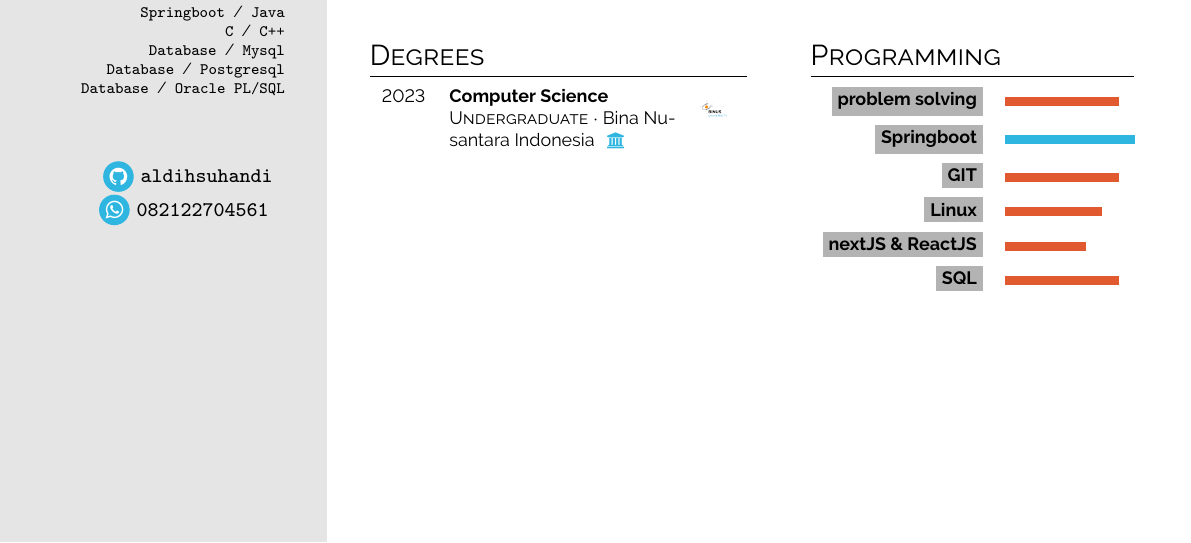
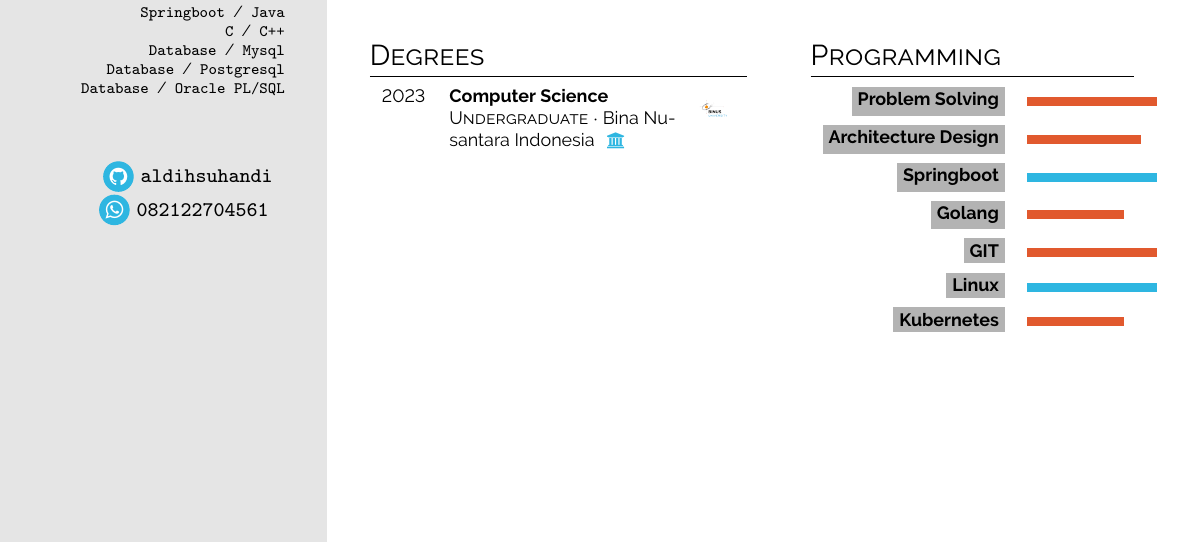
Before and after one commit to aldihsuhandi/cv, a LaTeX CV (cv.tex): part of page 1 of 2, cut so that both start at the same text. Compiled offline with pdfLaTeX.

Commit message:
update skill description

```diff
--- a/cv.tex
+++ b/cv.tex
@@ -158,12 +158,13 @@ Audiophile
 \begin{minipage}[t]{0.3\textwidth}
 \section*{Programming}
 \begin{tabular}{r @{\hspace{0.5em}}l}
-     \bg{skilllabelcolour}{iconcolour}{problem solving} &  \barrule{0.35}{0.5em}{cvpurple}\\
+     \bg{skilllabelcolour}{iconcolour}{Problem Solving} &  \barrule{0.4}{0.5em}{cvpurple}\\
+     \bg{skilllabelcolour}{iconcolour}{Architecture Design} & \barrule{0.35}{0.5em}{cvpurple} \\
      \bg{skilllabelcolour}{iconcolour}{Springboot} & \barrule{0.4}{0.5em}{cvgreen} \\
-     \bg{skilllabelcolour}{iconcolour}{GIT} & \barrule{0.35}{0.5em}{cvpurple} \\
-     \bg{skilllabelcolour}{iconcolour}{Linux} & \barrule{0.3}{0.5em}{cvpurple} \\
-     \bg{skilllabelcolour}{iconcolour}{nextJS \& ReactJS} & \barrule{0.25}{0.5em}{cvpurple} \\
-     \bg{skilllabelcolour}{iconcolour}{SQL} & \barrule{0.35}{0.5em}{cvpurple} \\
+     \bg{skilllabelcolour}{iconcolour}{Golang} & \barrule{0.3}{0.5em}{cvpurple} \\
+     \bg{skilllabelcolour}{iconcolour}{GIT} & \barrule{0.4}{0.5em}{cvpurple} \\
+     \bg{skilllabelcolour}{iconcolour}{Linux} & \barrule{0.4}{0.5em}{cvgreen} \\
+     \bg{skilllabelcolour}{iconcolour}{Kubernetes} & \barrule{0.3}{0.5em}{cvpurple} \\
 \end{tabular}
 \end{minipage}
 
```
